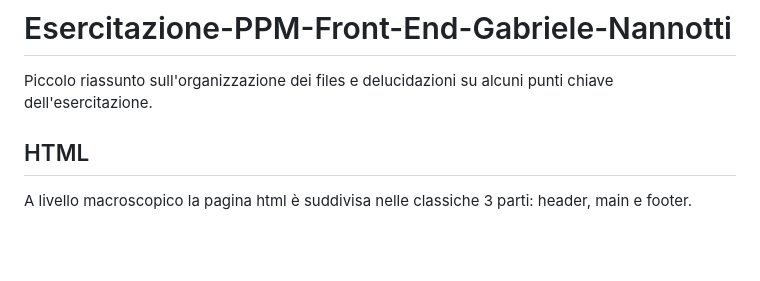
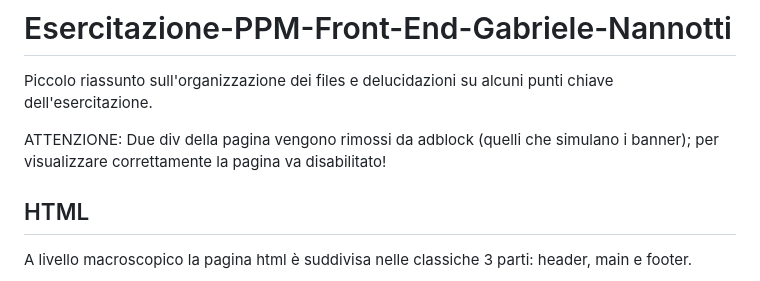
Before and after one commit to Gladdo/Esercitazione-PPM-Front-End-Gabriele-Nannotti, a Markdown page: README.md, the part around the change. GitHub-like rendering; blank space fills up the shorter version.

```diff
--- a/README.md
+++ b/README.md
@@ -1,6 +1,8 @@
 # Esercitazione-PPM-Front-End-Gabriele-Nannotti
 
 Piccolo riassunto sull'organizzazione dei files e delucidazioni su alcuni punti chiave dell'esercitazione.
+
+ATTENZIONE: Due div della pagina vengono rimossi da adblock (quelli che simulano i banner); per visualizzare correttamente la pagina va disabilitato!
 
 ## HTML
 A livello macroscopico la pagina html è suddivisa nelle classiche 3 parti: header, main e footer.
```
